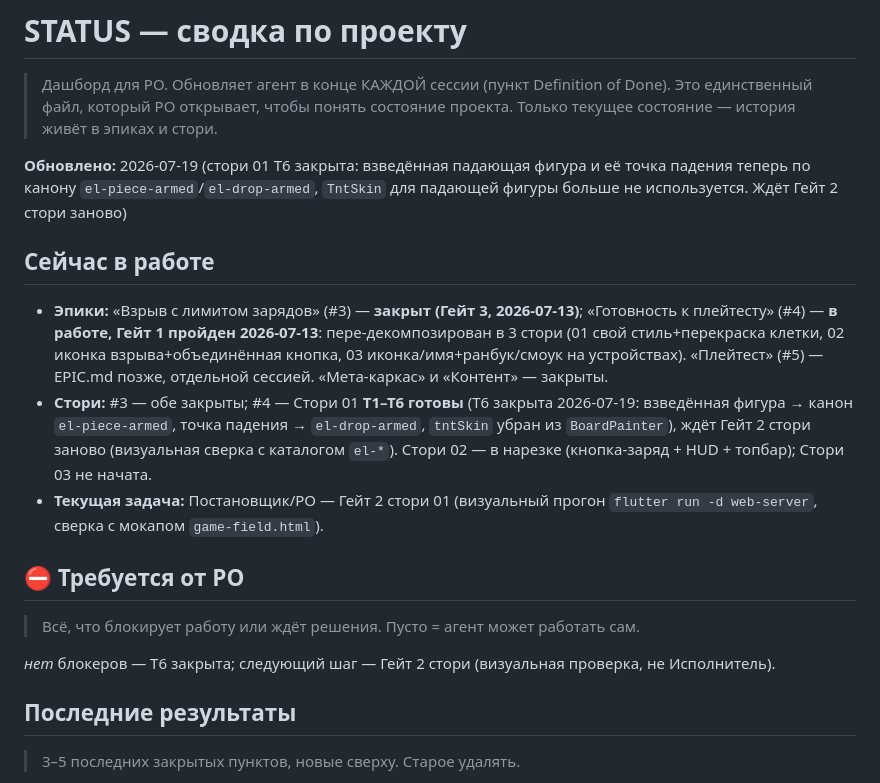
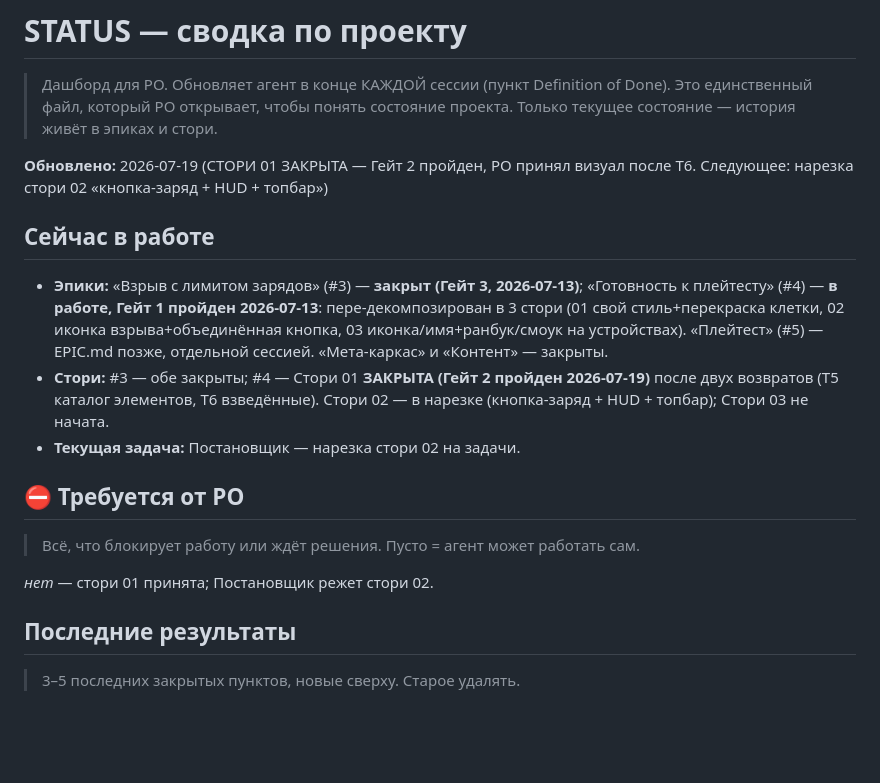
Before and after one commit to Omario-r/tetris-ex-rev-2, a Markdown page: docs/STATUS.md, the part around the change. GitHub-like rendering; blank space fills up the shorter version.

Commit message:
gotovnost/01-svoy-stil-i-perekraska: ЗАКРЫТА — Гейт 2 пройден (приёмка PO 2026-07-19)
Co-Authored-By: Claude Fable 5 <noreply@anthropic.com>

```diff
--- a/docs/STATUS.md
+++ b/docs/STATUS.md
@@ -4,9 +4,8 @@
 > Это единственный файл, который PO открывает, чтобы понять состояние проекта.
 > Только текущее состояние — история живёт в эпиках и стори.
 
-**Обновлено:** 2026-07-19 (стори 01 T6 закрыта: взведённая падающая фигура и её
-точка падения теперь по канону `el-piece-armed`/`el-drop-armed`, `TntSkin`
-для падающей фигуры больше не используется. Ждёт Гейт 2 стори заново)
+**Обновлено:** 2026-07-19 (СТОРИ 01 ЗАКРЫТА — Гейт 2 пройден, PO принял визуал
+после T6. Следующее: нарезка стори 02 «кнопка-заряд + HUD + топбар»)
 
 ## Сейчас в работе
 
@@ -15,20 +14,16 @@
   в 3 стори (01 свой стиль+перекраска клетки, 02 иконка взрыва+объединённая кнопка,
   03 иконка/имя+ранбук/смоук на устройствах). «Плейтест» (#5) —
   EPIC.md позже, отдельной сессией. «Мета-каркас» и «Контент» — закрыты.
-- **Стори:** #3 — обе закрыты; #4 — Стори 01 **T1–T6 готовы** (T6 закрыта 2026-07-19:
-  взведённая фигура → канон `el-piece-armed`, точка падения → `el-drop-armed`,
-  `tntSkin` убран из `BoardPainter`), ждёт Гейт 2 стори заново (визуальная сверка
-  с каталогом `el-*`). Стори 02 — в нарезке (кнопка-заряд + HUD + топбар);
-  Стори 03 не начата.
-- **Текущая задача:** Постановщик/PO — Гейт 2 стори 01 (визуальный прогон
-  `flutter run -d web-server`, сверка с мокапом `game-field.html`).
+- **Стори:** #3 — обе закрыты; #4 — Стори 01 **ЗАКРЫТА (Гейт 2 пройден
+  2026-07-19)** после двух возвратов (T5 каталог элементов, T6 взведённые).
+  Стори 02 — в нарезке (кнопка-заряд + HUD + топбар); Стори 03 не начата.
+- **Текущая задача:** Постановщик — нарезка стори 02 на задачи.
 
 ## ⛔ Требуется от PO
 
 > Всё, что блокирует работу или ждёт решения. Пусто = агент может работать сам.
 
-_нет_ блокеров — T6 закрыта; следующий шаг — Гейт 2 стори (визуальная проверка,
-не Исполнитель).
+_нет_ — стори 01 принята; Постановщик режет стори 02.
 
 ## Последние результаты
 
```
Also changed, not shown: 2 other files.
